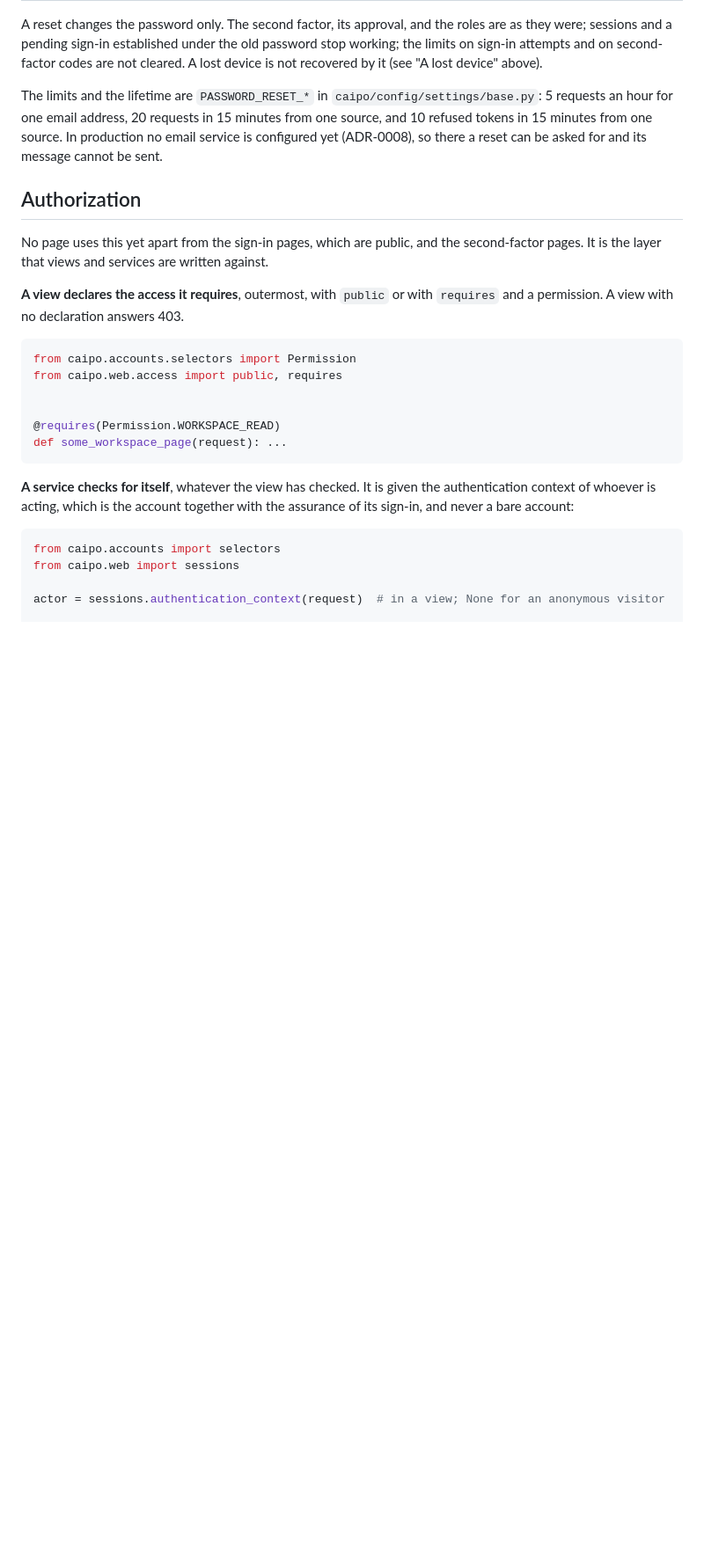
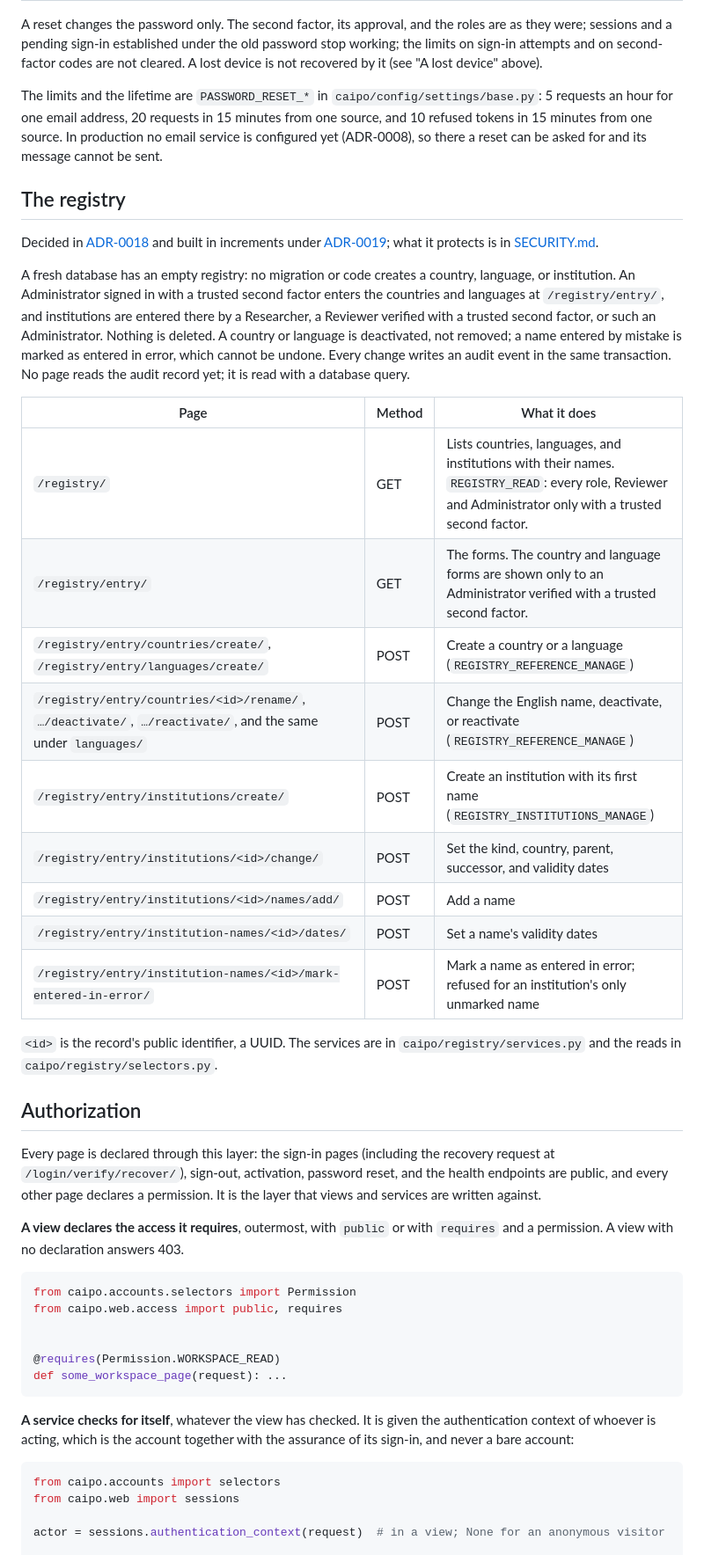
Before and after one commit to kldidar/caipo, a Markdown page: docs/DEVELOPMENT.md, the part around one of its changes. Shown at 88% size. Rendered like a GitHub page; blank space fills up the shorter version.

```diff
--- a/docs/DEVELOPMENT.md
+++ b/docs/DEVELOPMENT.md
@@ -254,9 +254,29 @@ A reset changes the password only. The second factor, its approval, and the role
 
 The limits and the lifetime are `PASSWORD_RESET_*` in `caipo/config/settings/base.py`: 5 requests an hour for one email address, 20 requests in 15 minutes from one source, and 10 refused tokens in 15 minutes from one source. In production no email service is configured yet (ADR-0008), so there a reset can be asked for and its message cannot be sent.
 
+## The registry
+
+Decided in [ADR-0018](adr/0018-registry-and-general-audit-record.md) and built in increments under [ADR-0019](adr/0019-phased-registry-implementation.md); what it protects is in [SECURITY.md](../SECURITY.md).
+
+A fresh database has an empty registry: no migration or code creates a country, language, or institution. An Administrator signed in with a trusted second factor enters the countries and languages at `/registry/entry/`, and institutions are entered there by a Researcher, a Reviewer verified with a trusted second factor, or such an Administrator. Nothing is deleted. A country or language is deactivated, not removed; a name entered by mistake is marked as entered in error, which cannot be undone. Every change writes an audit event in the same transaction. No page reads the audit record yet; it is read with a database query.
+
+| Page | Method | What it does |
+|---|---|---|
+| `/registry/` | GET | Lists countries, languages, and institutions with their names. `REGISTRY_READ`: every role, Reviewer and Administrator only with a trusted second factor. |
+| `/registry/entry/` | GET | The forms. The country and language forms are shown only to an Administrator verified with a trusted second factor. |
+| `/registry/entry/countries/create/`, `/registry/entry/languages/create/` | POST | Create a country or a language (`REGISTRY_REFERENCE_MANAGE`) |
+| `/registry/entry/countries/<id>/rename/`, `…/deactivate/`, `…/reactivate/`, and the same under `languages/` | POST | Change the English name, deactivate, or reactivate (`REGISTRY_REFERENCE_MANAGE`) |
+| `/registry/entry/institutions/create/` | POST | Create an institution with its first name (`REGISTRY_INSTITUTIONS_MANAGE`) |
+| `/registry/entry/institutions/<id>/change/` | POST | Set the kind, country, parent, successor, and validity dates |
+| `/registry/entry/institutions/<id>/names/add/` | POST | Add a name |
+| `/registry/entry/institution-names/<id>/dates/` | POST | Set a name's validity dates |
+| `/registry/entry/institution-names/<id>/mark-entered-in-error/` | POST | Mark a name as entered in error; refused for an institution's only unmarked name |
+
+`<id>` is the record's public identifier, a UUID. The services are in `caipo/registry/services.py` and the reads in `caipo/registry/selectors.py`.
+
 ## Authorization
 
-No page uses this yet apart from the sign-in pages, which are public, and the second-factor pages. It is the layer that views and services are written against.
+Every page is declared through this layer: the sign-in pages (including the recovery request at `/login/verify/recover/`), sign-out, activation, password reset, and the health endpoints are public, and every other page declares a permission. It is the layer that views and services are written against.
 
 **A view declares the access it requires**, outermost, with `public` or with `requires` and a permission. A view with no declaration answers 403.
 
```
Also changed, not shown: other parts of docs/DEVELOPMENT.md (+2 -2 lines), README.md (+3 -3 lines), docs/reports/caipo-full-diagnostic-2026-10-20.md (added, +320 -0 lines).
